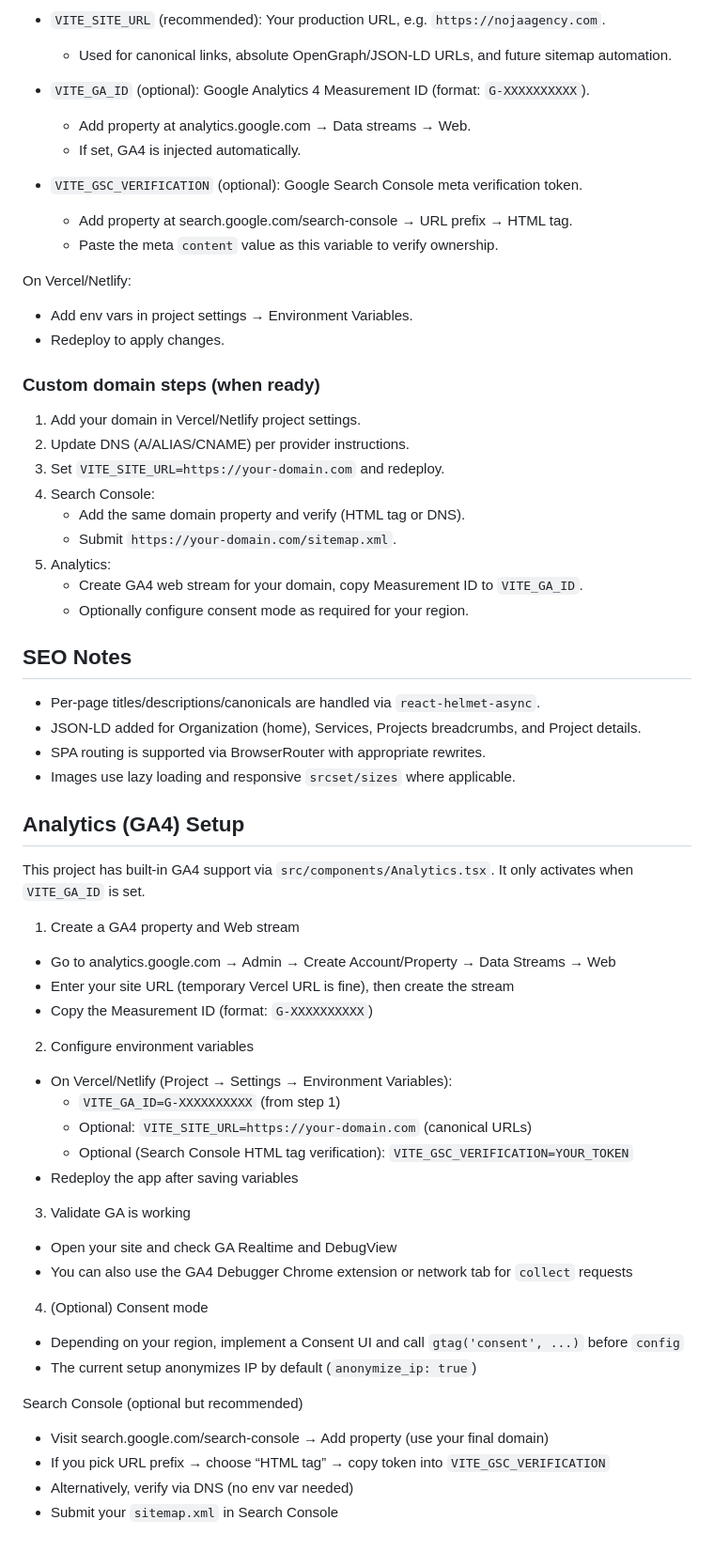
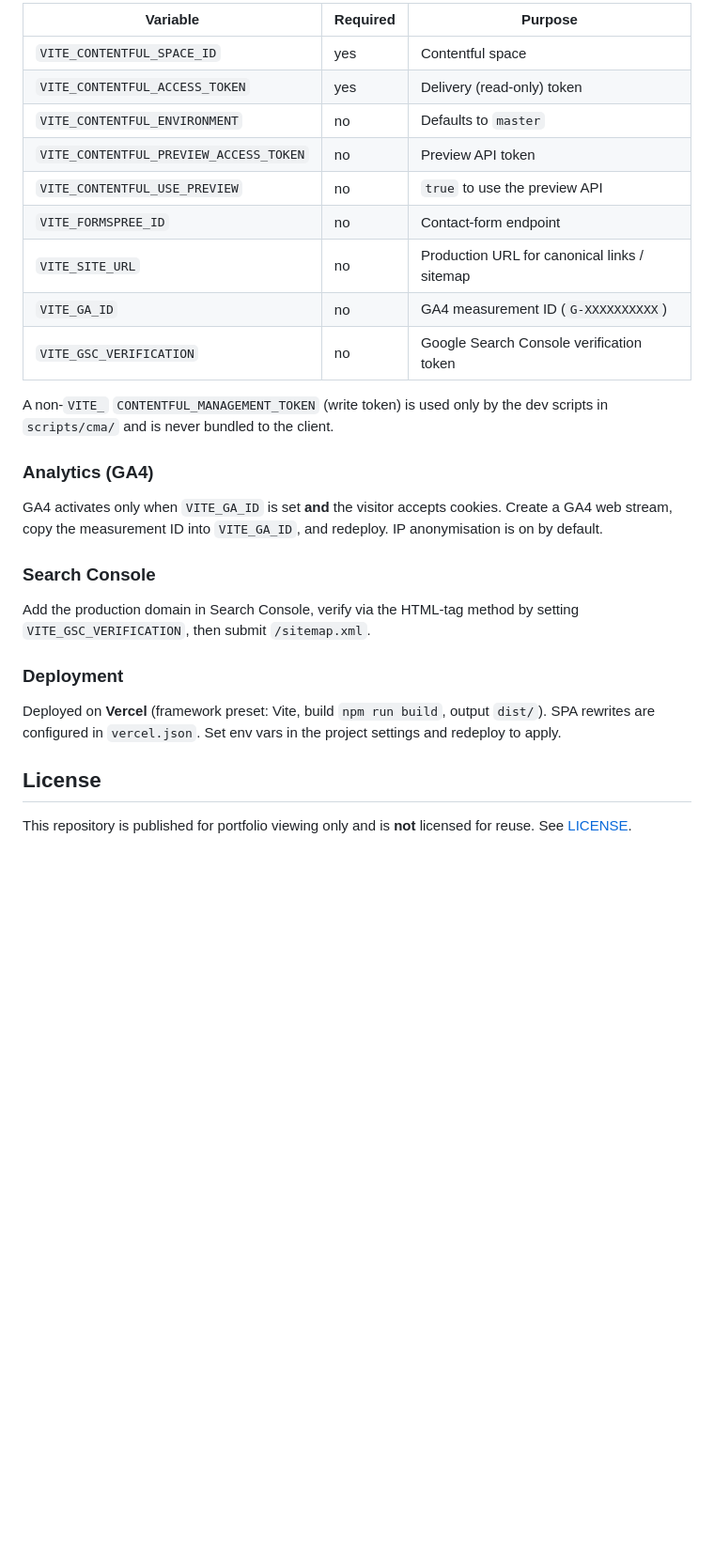
Before and after one commit to FabianSalge/NOJA, a Markdown page: README.md, the part around one of its changes. Shown at 94% size. Rendered like a GitHub page; folded sections open; blank space fills up the shorter version.

```diff
--- a/README.md
+++ b/README.md
@@ -53,63 +83,39 @@ Site runs fine without a custom domain. For best SEO and analytics, set these wh
 
-- `VITE_SITE_URL` (recommended): Your production URL, e.g. `https://nojaagency.com`.
-  - Used for canonical links, absolute OpenGraph/JSON-LD URLs, and future sitemap automation.
+| Variable | Required | Purpose |
+| --- | --- | --- |
+| `VITE_CONTENTFUL_SPACE_ID` | yes | Contentful space |
+| `VITE_CONTENTFUL_ACCESS_TOKEN` | yes | Delivery (read-only) token |
+| `VITE_CONTENTFUL_ENVIRONMENT` | no | Defaults to `master` |
+| `VITE_CONTENTFUL_PREVIEW_ACCESS_TOKEN` | no | Preview API token |
+| `VITE_CONTENTFUL_USE_PREVIEW` | no | `true` to use the preview API |
+| `VITE_FORMSPREE_ID` | no | Contact-form endpoint |
+| `VITE_SITE_URL` | no | Production URL for canonical links / sitemap |
+| `VITE_GA_ID` | no | GA4 measurement ID (`G-XXXXXXXXXX`) |
+| `VITE_GSC_VERIFICATION` | no | Google Search Console verification token |
 
-- `VITE_GA_ID` (optional): Google Analytics 4 Measurement ID (format: `G-XXXXXXXXXX`).
-  - Add property at analytics.google.com → Data streams → Web.
-  - If set, GA4 is injected automatically.
+A non-`VITE_` `CONTENTFUL_MANAGEMENT_TOKEN` (write token) is used only by the
+dev scripts in `scripts/cma/` and is never bundled to the client.
 
-- `VITE_GSC_VERIFICATION` (optional): Google Search Console meta verification token.
-  - Add property at search.google.com/search-console → URL prefix → HTML tag.
-  - Paste the meta `content` value as this variable to verify ownership.
+### Analytics (GA4)
 
-On Vercel/Netlify:
-- Add env vars in project settings → Environment Variables.
-- Redeploy to apply changes.
+GA4 activates only when `VITE_GA_ID` is set **and** the visitor accepts cookies.
+Create a GA4 web stream, copy the measurement ID into `VITE_GA_ID`, and redeploy.
+IP anonymisation is on by default.
 
-### Custom domain steps (when ready)
-1. Add your domain in Vercel/Netlify project settings.
-2. Update DNS (A/ALIAS/CNAME) per provider instructions.
-3. Set `VITE_SITE_URL=https://your-domain.com` and redeploy.
-4. Search Console:
-   - Add the same domain property and verify (HTML tag or DNS).
-   - Submit `https://your-domain.com/sitemap.xml`.
-5. Analytics:
-   - Create GA4 web stream for your domain, copy Measurement ID to `VITE_GA_ID`.
-   - Optionally configure consent mode as required for your region.
+### Search Console
 
-## SEO Notes
+Add the production domain in Search Console, verify via the HTML-tag method by
+setting `VITE_GSC_VERIFICATION`, then submit `/sitemap.xml`.
 
-- Per-page titles/descriptions/canonicals are handled via `react-helmet-async`.
-- JSON-LD added for Organization (home), Services, Projects breadcrumbs, and Project details.
-- SPA routing is supported via BrowserRouter with appropriate rewrites.
-- Images use lazy loading and responsive `srcset/sizes` where applicable.
+### Deployment
 
-## Analytics (GA4) Setup
+Deployed on **Vercel** (framework preset: Vite, build `npm run build`, output
+`dist/`). SPA rewrites are configured in `vercel.json`. Set env vars in the
+project settings and redeploy to apply.
 
-This project has built-in GA4 support via `src/components/Analytics.tsx`. It only activates when `VITE_GA_ID` is set.
+</details>
 
-1) Create a GA4 property and Web stream
-- Go to analytics.google.com → Admin → Create Account/Property → Data Streams → Web
-- Enter your site URL (temporary Vercel URL is fine), then create the stream
-- Copy the Measurement ID (format: `G-XXXXXXXXXX`)
+## License
 
-2) Configure environment variables
-- On Vercel/Netlify (Project → Settings → Environment Variables):
-  - `VITE_GA_ID=G-XXXXXXXXXX` (from step 1)
-  - Optional: `VITE_SITE_URL=https://your-domain.com` (canonical URLs)
-  - Optional (Search Console HTML tag verification): `VITE_GSC_VERIFICATION=YOUR_TOKEN`
-- Redeploy the app after saving variables
-
-3) Validate GA is working
-- Open your site and check GA Realtime and DebugView
-- You can also use the GA4 Debugger Chrome extension or network tab for `collect` requests
-
-4) (Optional) Consent mode
-- Depending on your region, implement a Consent UI and call `gtag('consent', ...)` before `config`
-- The current setup anonymizes IP by default (`anonymize_ip: true`)
-
-Search Console (optional but recommended)
-- Visit search.google.com/search-console → Add property (use your final domain)
-- If you pick URL prefix → choose “HTML tag” → copy token into `VITE_GSC_VERIFICATION`
-- Alternatively, verify via DNS (no env var needed)
-- Submit your `sitemap.xml` in Search Console
+This repository is published for portfolio viewing only and is **not** licensed
+for reuse. See [LICENSE](./LICENSE).
```
Also changed, not shown: other parts of README.md (+65 -35 lines).
